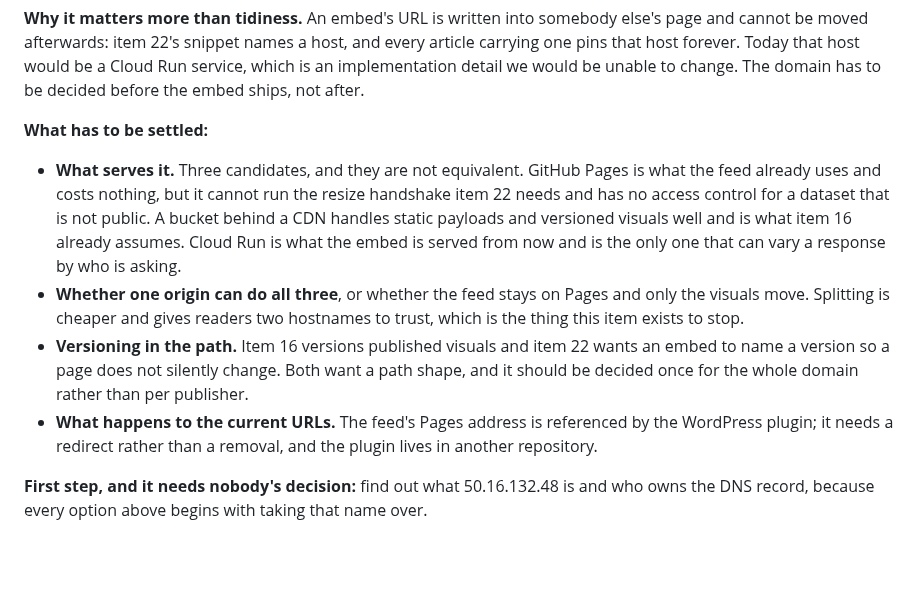
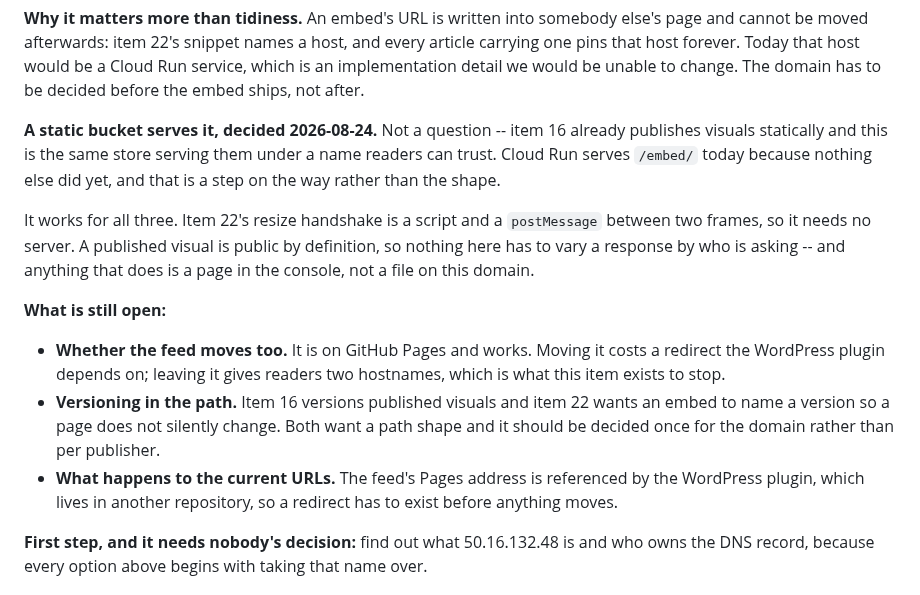
Before and after one commit to LocalNewsImpact/datadesk, a Markdown page: ROADMAP.md, the part around the change. Rendered like a GitHub page; blank space fills up the shorter version.

Commit message:
Roadmap: the bucket is decided, not a question
Item 16 already publishes visuals statically; this is the same store under
a name readers can trust. Cloud Run serves /embed/ today because nothing
else did yet, which is a step on the way rather than the shape.

It works for all three. Item 22's resize handshake is a script and a
postMessage between two frames and needs no server, and a published visual
is public by definition, so nothing on this domain has to vary a response
by who is asking -- anything that does is a page in the console rather than
a file here.

What stays open is whether the directory's feed moves off Pages, the path
shape for versions, and the redirect the WordPress plugin depends on.

```diff
--- a/ROADMAP.md
+++ b/ROADMAP.md
@@ -2533,25 +2533,30 @@ that host would be a Cloud Run service, which is an implementation detail
 we would be unable to change. The domain has to be decided before the
 embed ships, not after.
 
-**What has to be settled:**
-
-- **What serves it.** Three candidates, and they are not equivalent. GitHub
-  Pages is what the feed already uses and costs nothing, but it cannot run
-  the resize handshake item 22 needs and has no access control for a
-  dataset that is not public. A bucket behind a CDN handles static payloads
-  and versioned visuals well and is what item 16 already assumes. Cloud Run
-  is what the embed is served from now and is the only one that can vary a
-  response by who is asking.
-- **Whether one origin can do all three**, or whether the feed stays on
-  Pages and only the visuals move. Splitting is cheaper and gives readers
-  two hostnames to trust, which is the thing this item exists to stop.
+**A static bucket serves it, decided 2026-08-24.** Not a question --
+item 16 already publishes visuals statically and this is the same store
+serving them under a name readers can trust. Cloud Run serves `/embed/`
+today because nothing else did yet, and that is a step on the way rather
+than the shape.
+
+It works for all three. Item 22's resize handshake is a script and a
+`postMessage` between two frames, so it needs no server. A published visual
+is public by definition, so nothing here has to vary a response by who is
+asking -- and anything that does is a page in the console, not a file on
+this domain.
+
+**What is still open:**
+
+- **Whether the feed moves too.** It is on GitHub Pages and works. Moving
+  it costs a redirect the WordPress plugin depends on; leaving it gives
+  readers two hostnames, which is what this item exists to stop.
 - **Versioning in the path.** Item 16 versions published visuals and item
   22 wants an embed to name a version so a page does not silently change.
-  Both want a path shape, and it should be decided once for the whole
-  domain rather than per publisher.
+  Both want a path shape and it should be decided once for the domain
+  rather than per publisher.
 - **What happens to the current URLs.** The feed's Pages address is
-  referenced by the WordPress plugin; it needs a redirect rather than a
-  removal, and the plugin lives in another repository.
+  referenced by the WordPress plugin, which lives in another repository, so
+  a redirect has to exist before anything moves.
 
 **First step, and it needs nobody's decision:** find out what
 50.16.132.48 is and who owns the DNS record, because every option above
```
